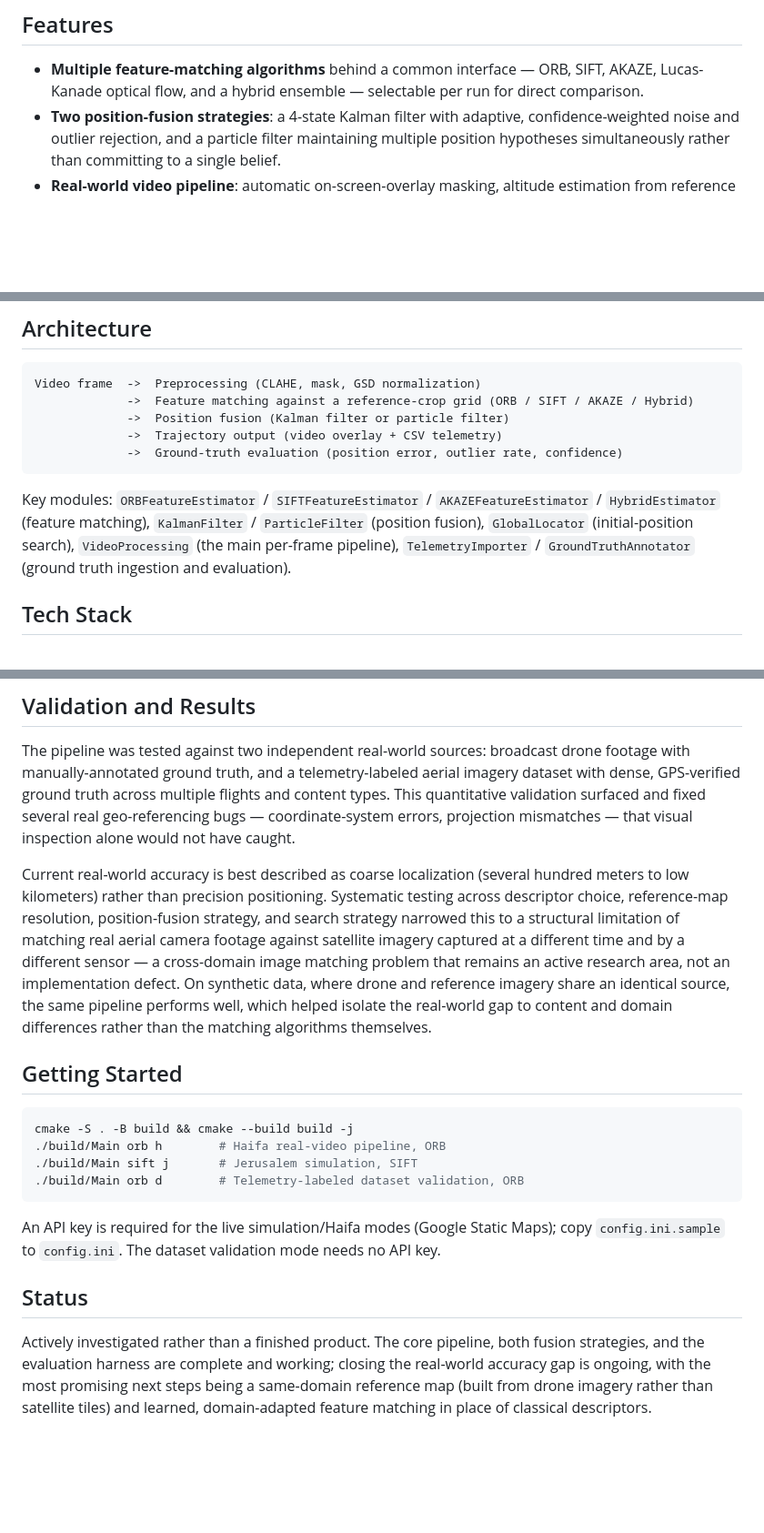
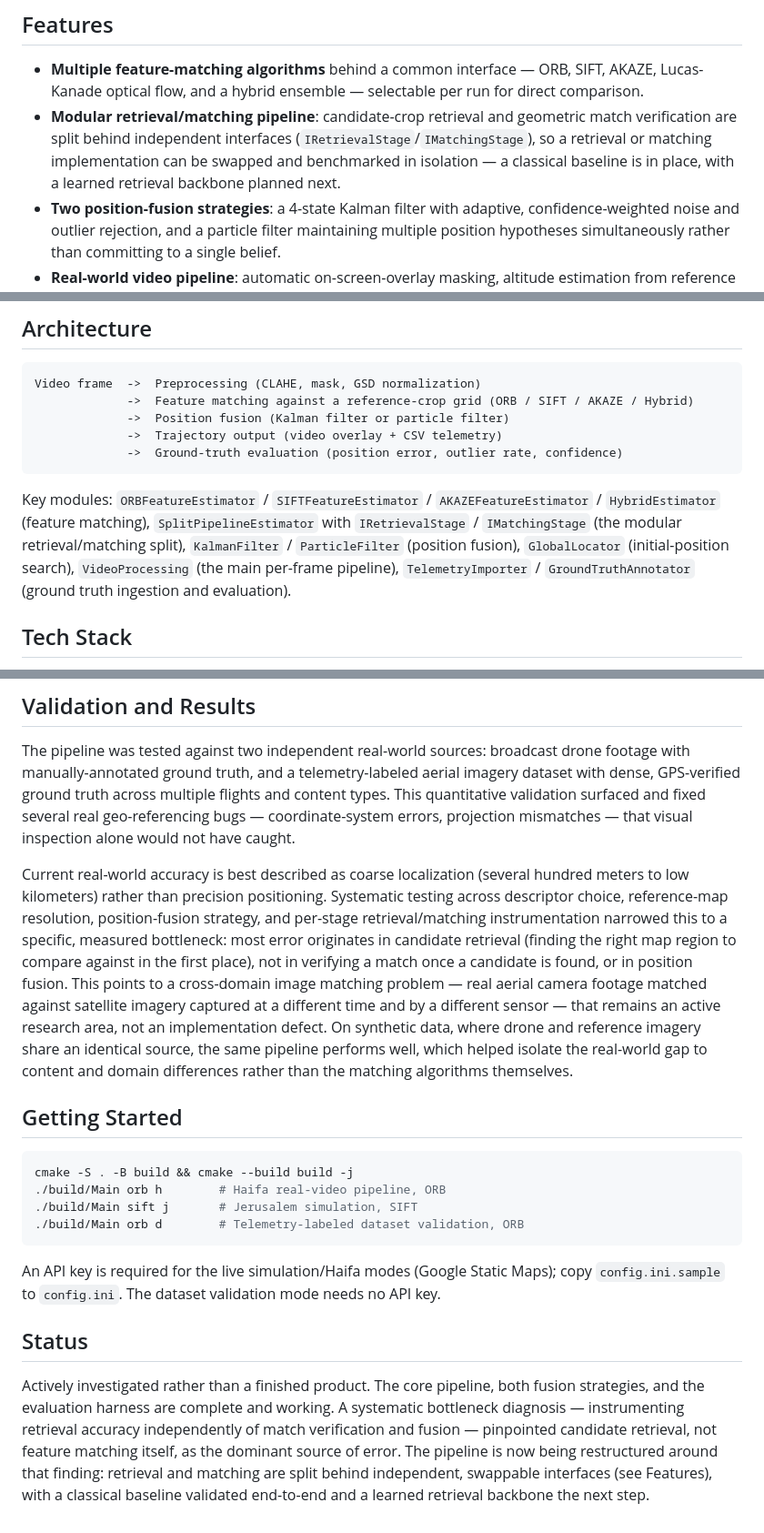
Before and after one commit to Eladi24/Optical-Drone-Navigation, a Markdown page: README.md, 3 parts joined by grey strips. Shown at 91% size. Rendered like a GitHub page; blank space fills up the shorter version.

Commit message:
Update README to reflect the retrieval/matching split and current diagnosis
Status and Validation sections were still describing the pre-STRATEGY.md
"same-domain map" framing. Updated to state the actual measured finding
(retrieval, not matching or fusion, is the dominant error source) and added
the new modular IRetrievalStage/IMatchingStage architecture to Features and
Key modules.

````diff
--- a/README.md
+++ b/README.md
@@ -19,6 +19,10 @@ telemetry-labeled aerial imagery dataset with dense GPS ground truth for quantit
 
 - **Multiple feature-matching algorithms** behind a common interface — ORB, SIFT, AKAZE, Lucas-Kanade
   optical flow, and a hybrid ensemble — selectable per run for direct comparison.
+- **Modular retrieval/matching pipeline**: candidate-crop retrieval and geometric match verification
+  are split behind independent interfaces (`IRetrievalStage`/`IMatchingStage`), so a retrieval or
+  matching implementation can be swapped and benchmarked in isolation — a classical baseline is in
+  place, with a learned retrieval backbone planned next.
 - **Two position-fusion strategies**: a 4-state Kalman filter with adaptive, confidence-weighted
   noise and outlier rejection, and a particle filter maintaining multiple position hypotheses
   simultaneously rather than committing to a single belief.
@@ -44,8 +48,9 @@ Video frame  ->  Preprocessing (CLAHE, mask, GSD normalization)
 ```
 
 Key modules: `ORBFeatureEstimator` / `SIFTFeatureEstimator` / `AKAZEFeatureEstimator` /
-`HybridEstimator` (feature matching), `KalmanFilter` / `ParticleFilter` (position fusion),
-`GlobalLocator` (initial-position search), `VideoProcessing` (the main per-frame pipeline),
+`HybridEstimator` (feature matching), `SplitPipelineEstimator` with `IRetrievalStage` /
+`IMatchingStage` (the modular retrieval/matching split), `KalmanFilter` / `ParticleFilter` (position
+fusion), `GlobalLocator` (initial-position search), `VideoProcessing` (the main per-frame pipeline),
 `TelemetryImporter` / `GroundTruthAnnotator` (ground truth ingestion and evaluation).
 
 ## Tech Stack
@@ -63,12 +68,15 @@ mismatches — that visual inspection alone would not have caught.
 
 Current real-world accuracy is best described as coarse localization (several hundred meters to
 low kilometers) rather than precision positioning. Systematic testing across descriptor choice,
-reference-map resolution, position-fusion strategy, and search strategy narrowed this to a
-structural limitation of matching real aerial camera footage against satellite imagery captured at
-a different time and by a different sensor — a cross-domain image matching problem that remains an
-active research area, not an implementation defect. On synthetic data, where drone and reference
-imagery share an identical source, the same pipeline performs well, which helped isolate the
-real-world gap to content and domain differences rather than the matching algorithms themselves.
+reference-map resolution, position-fusion strategy, and per-stage retrieval/matching instrumentation
+narrowed this to a specific, measured bottleneck: most error originates in candidate retrieval
+(finding the right map region to compare against in the first place), not in verifying a match once
+a candidate is found, or in position fusion. This points to a cross-domain image matching problem —
+real aerial camera footage matched against satellite imagery captured at a different time and by a
+different sensor — that remains an active research area, not an implementation defect. On synthetic
+data, where drone and reference imagery share an identical source, the same pipeline performs well,
+which helped isolate the real-world gap to content and domain differences rather than the matching
+algorithms themselves.
 
 ## Getting Started
 
@@ -85,7 +93,9 @@ An API key is required for the live simulation/Haifa modes (Google Static Maps);
 ## Status
 
 Actively investigated rather than a finished product. The core pipeline, both fusion strategies, and
-the evaluation harness are complete and working; closing the real-world accuracy gap is ongoing,
-with the most promising next steps being a same-domain reference map (built from drone imagery
-rather than satellite tiles) and learned, domain-adapted feature matching in place of classical
-descriptors.
+the evaluation harness are complete and working. A systematic bottleneck diagnosis — instrumenting
+retrieval accuracy independently of match verification and fusion — pinpointed candidate retrieval,
+not feature matching itself, as the dominant source of error. The pipeline is now being restructured
+around that finding: retrieval and matching are split behind independent, swappable interfaces (see
+Features), with a classical baseline validated end-to-end and a learned retrieval backbone the next
+step.
````
